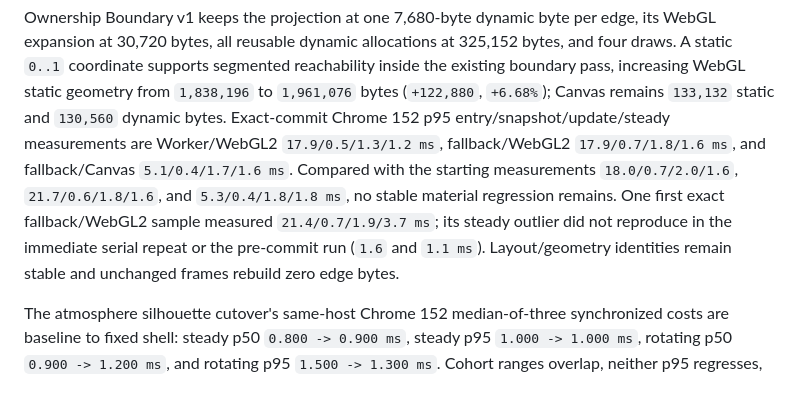
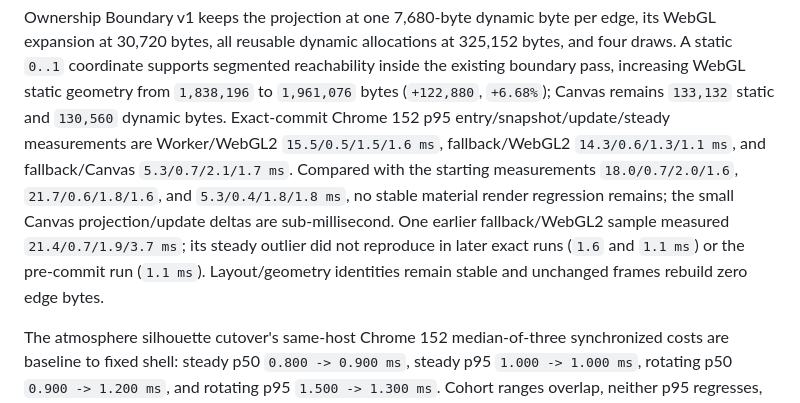
Before and after one commit to lkjsxc/cell-sphere-game, a Markdown page: docs/performance.md, the part around the change. Rendered like a GitHub page.

Commit message:
docs: record Evolution boundary local closure

```diff
--- a/docs/performance.md
+++ b/docs/performance.md
@@ -92,13 +92,14 @@ reachability inside the existing boundary pass, increasing WebGL static geometry
 from `1,838,196` to `1,961,076` bytes (`+122,880`, `+6.68%`); Canvas remains
 `133,132` static and `130,560` dynamic bytes. Exact-commit Chrome 152 p95
 entry/snapshot/update/steady measurements are Worker/WebGL2
-`17.9/0.5/1.3/1.2 ms`, fallback/WebGL2 `17.9/0.7/1.8/1.6 ms`, and
-fallback/Canvas `5.1/0.4/1.7/1.6 ms`. Compared with the starting measurements
+`15.5/0.5/1.5/1.6 ms`, fallback/WebGL2 `14.3/0.6/1.3/1.1 ms`, and
+fallback/Canvas `5.3/0.7/2.1/1.7 ms`. Compared with the starting measurements
 `18.0/0.7/2.0/1.6`, `21.7/0.6/1.8/1.6`, and `5.3/0.4/1.8/1.8 ms`, no stable
-material regression remains. One first exact fallback/WebGL2 sample measured
-`21.4/0.7/1.9/3.7 ms`; its steady outlier did not reproduce in the immediate
-serial repeat or the pre-commit run (`1.6` and `1.1 ms`). Layout/geometry
-identities remain stable and unchanged frames rebuild zero edge bytes.
+material render regression remains; the small Canvas projection/update deltas
+are sub-millisecond. One earlier fallback/WebGL2 sample measured
+`21.4/0.7/1.9/3.7 ms`; its steady outlier did not reproduce in later exact runs
+(`1.6` and `1.1 ms`) or the pre-commit run (`1.1 ms`). Layout/geometry identities
+remain stable and unchanged frames rebuild zero edge bytes.
 
 The atmosphere silhouette cutover's same-host Chrome 152 median-of-three
 synchronized costs are baseline to fixed shell: steady p50 `0.800 -> 0.900 ms`,
```
Also changed, not shown: 1 other file.
